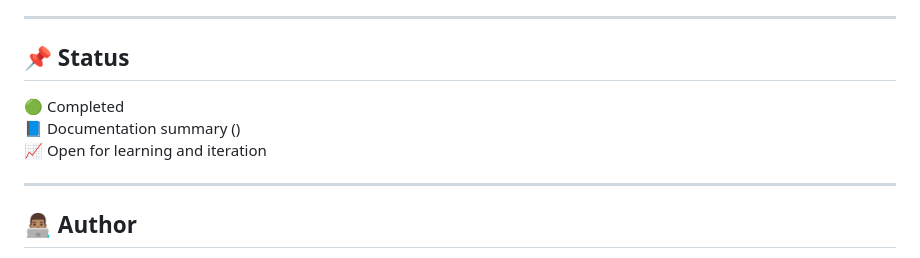
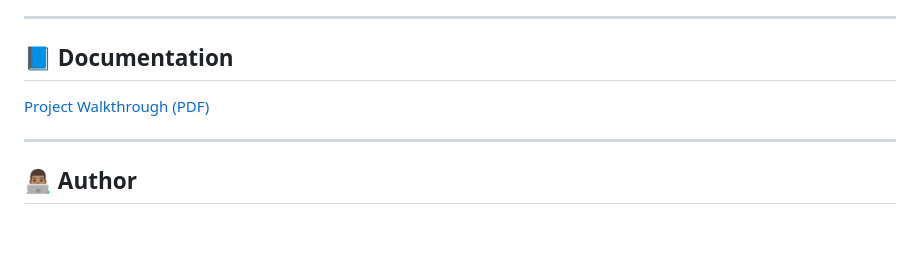
Before and after one commit to siza94/F1-Data-Project, a Markdown page: README.md, the part around the change. Drawn GitHub-style; blank space fills up the shorter version.

```diff
--- a/README.md
+++ b/README.md
@@ -80,11 +80,9 @@ The goal is to ingest, transform, and analyze structured and semi-structured dat
 
 ---
 
-## 📌 Status
+## 📘 Documentation
 
-🟢 Completed
-📘 Documentation summary ()
-📈 Open for learning and iteration
+[Project Walkthrough (PDF)](./Azure_databricks_data_engineering_project.pdf)
 
 ---
 
```
